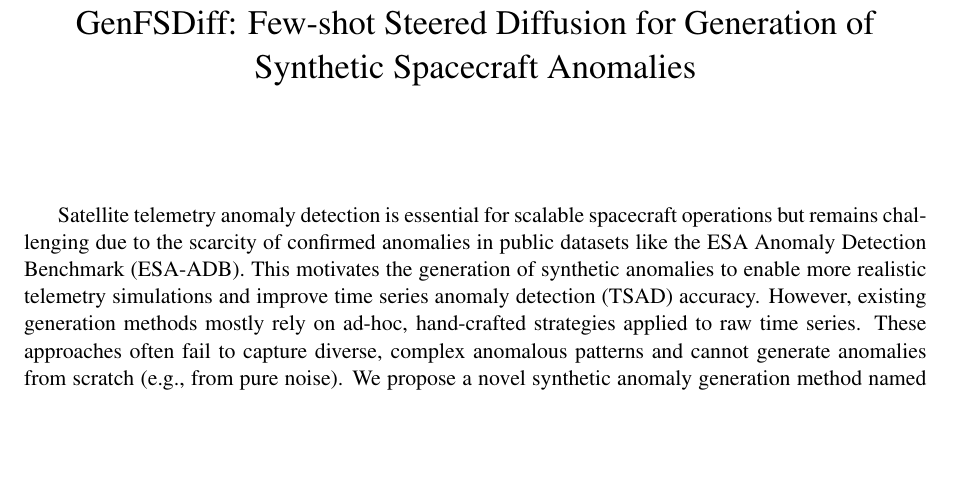
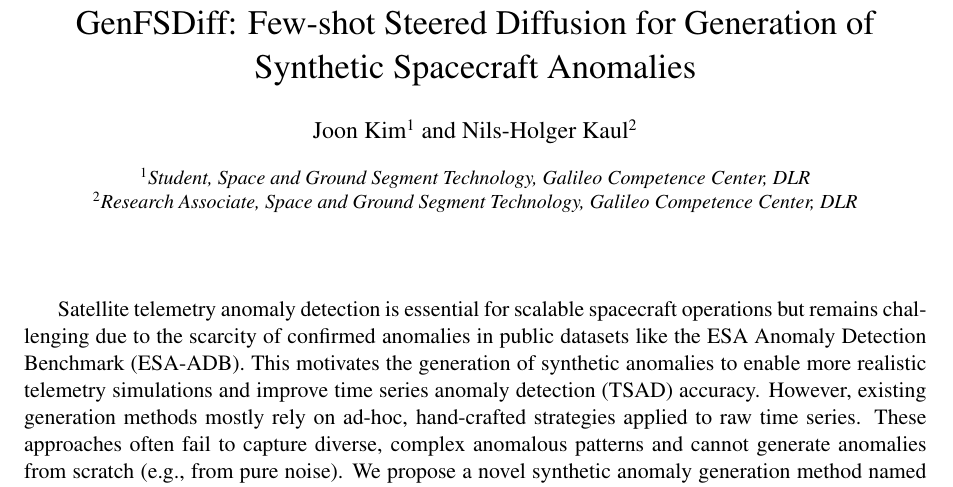
Before and after one commit to rlawnsiiiii/AnoGen, a LaTeX document (paper/abstract.tex): part of the page, cut so that both start at the same text, the shorter picture padded with empty space. Compiled offline with pdfLaTeX.

Commit message:
update authors in abstract

```diff
--- a/paper/abstract.tex
+++ b/paper/abstract.tex
@@ -2,13 +2,24 @@
 \usepackage[margin=1in]{geometry}
 \usepackage[T1]{fontenc}
 \usepackage{times}
+\usepackage{authblk}
+\usepackage{amsmath} % Added for robust math support
 
 \title{GenFSDiff: Few-shot Steered Diffusion for Generation of Synthetic Spacecraft Anomalies}
-%\author{Joon Kim\\Galileo Competence Center at the German Aerospace Center (DLR)\\Muenchener Str. 20, 82234 Wessling, Germany\\[0.4em]} % Added missing closing brace here
+
+% Assign authors and affiliations using matching numbers
+\author[1]{Joon Kim}
+\author[2]{Nils-Holger Kaul}
+\affil[1]{Student, Space and Ground Segment Technology, Galileo Competence Center, DLR}
+\affil[2]{Research Associate, Space and Ground Segment Technology, Galileo Competence Center, DLR}
+
+% Optional: Make the affiliation font slightly smaller and italicized
+\renewcommand\Affilfont{\itshape\small}
+
 \date{}
+
 \begin{document}
 \maketitle
-
 Satellite telemetry anomaly detection is essential for scalable spacecraft operations but remains challenging due to the scarcity of confirmed anomalies in public datasets like the ESA Anomaly Detection Benchmark (ESA-ADB). This motivates the generation of synthetic anomalies to enable more realistic telemetry simulations and improve time series anomaly detection (TSAD) accuracy. However, existing generation methods mostly rely on ad-hoc, hand-crafted strategies applied to raw time series. These approaches often fail to capture diverse, complex anomalous patterns and cannot generate anomalies from scratch (e.g., from pure noise). We propose a novel synthetic anomaly generation method named \underline{Gen}erator for Anomalies in Satellite Telemetry using \underline{F}ew-shot \underline{S}teered \underline{Diff}usion \textbf{(GenFSDiff)}.
 
 GenFSDiff is trained on nominal and rare-nominal windows of six ESA-ADB Mission 1 channels (channels 41–46). At sample time, it can be \textit{steered} to produce realistic, diverse, univariate anomalies of specific types, inspired by the ESA-ADB categorization. To achieve this, a real nominal parent time series is noised to a moderate diffusion time and steered using an energy-based force:
```
